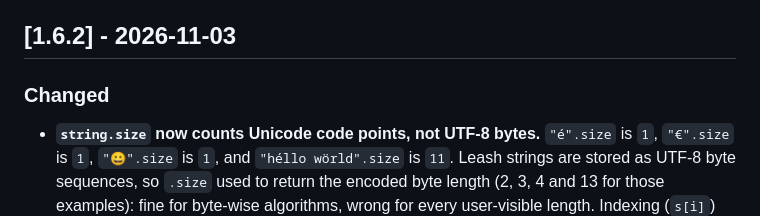
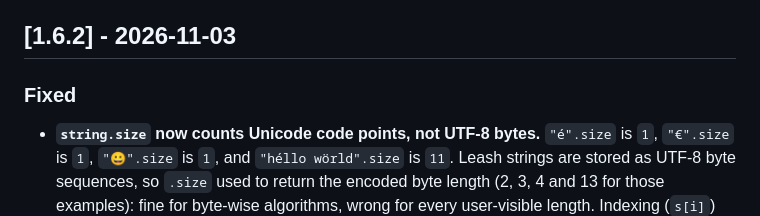
Before and after one commit to foksiny/leash, a Markdown page: CHANGELOG.md, the part around the change. GitHub-like rendering.

Commit message:
whateverrrr

```diff
--- a/CHANGELOG.md
+++ b/CHANGELOG.md
@@ -7,7 +7,7 @@ and this project adheres to [Semantic Versioning](https://semver.org/).
 
 ## [1.6.2] - 2026-11-03
 
-### Changed
+### Fixed
 - **`string.size` now counts Unicode code points, not UTF-8 bytes.**
   `"é".size` is `1`, `"€".size` is `1`, `"😀".size` is `1`, and
   `"héllo wörld".size` is `11`. Leash strings are stored as UTF-8 byte
```
